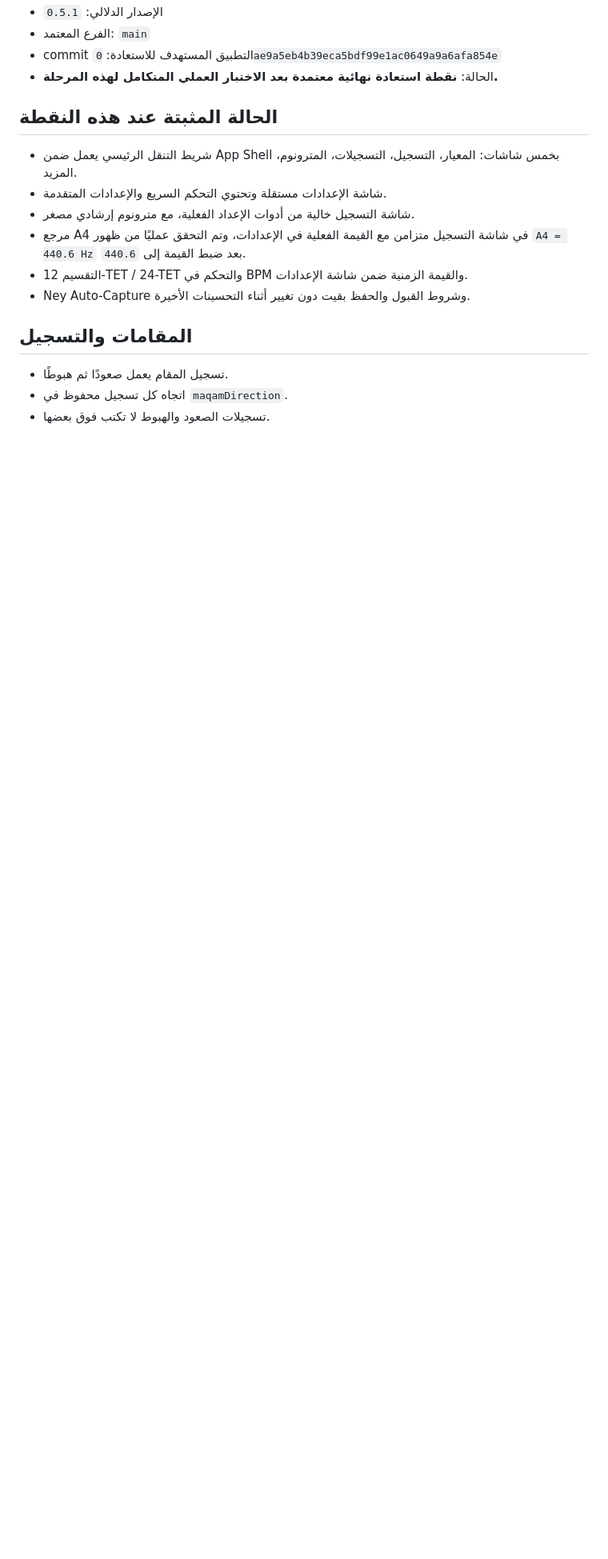
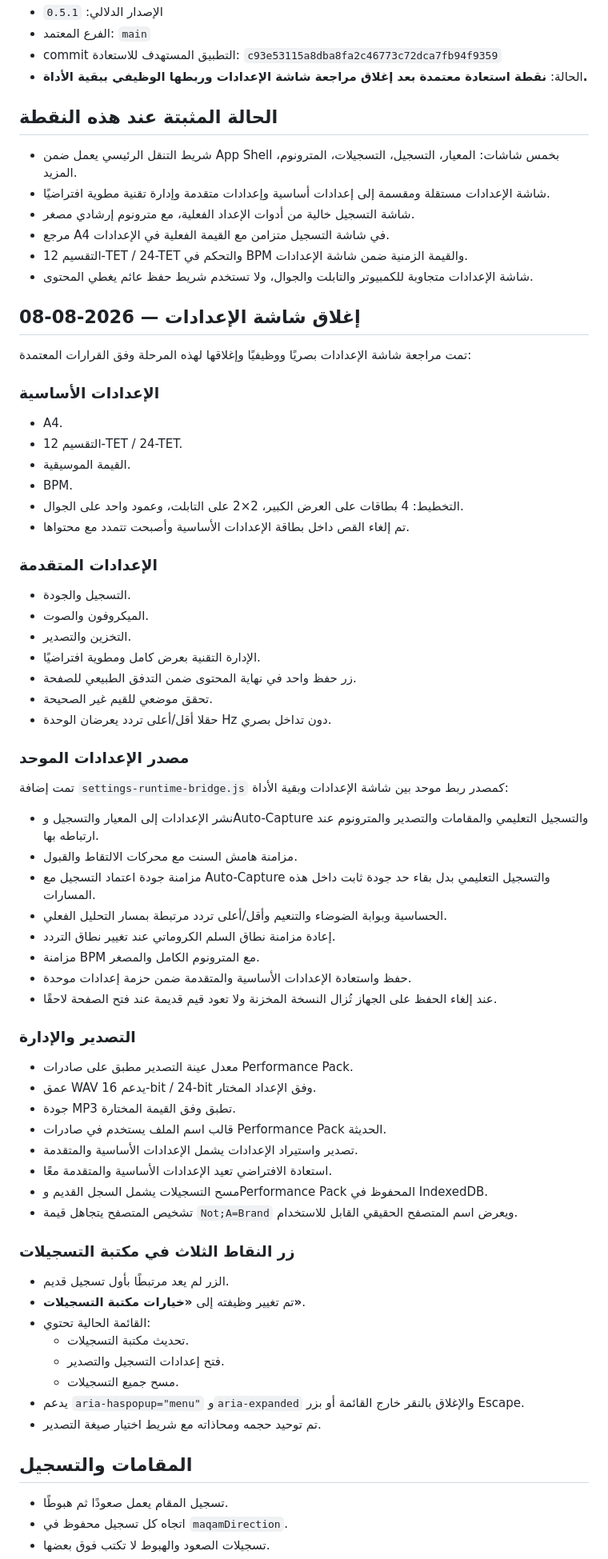
Before and after one commit to orphanai2026/RECORD-N, a Markdown page: RESTORE_POINT.md, the part around one of its changes. Shown at 80% size. Drawn GitHub-style; blank space fills up the shorter version.

Commit message:
chore: close settings review with verified checkpoint

```diff
--- a/RESTORE_POINT.md
+++ b/RESTORE_POINT.md
@@ -6,16 +6,74 @@
 - الإصدار الدلالي: `0.5.1`
 - الفرع المعتمد: `main`
-- commit التطبيق المستهدف للاستعادة: `0ae9a5eb4b39eca5bdf99e1ac0649a9a6afa854e`
-- الحالة: **نقطة استعادة نهائية معتمدة بعد الاختبار العملي المتكامل لهذه المرحلة.**
+- commit التطبيق المستهدف للاستعادة: `c93e53115a8dba8fa2c46773c72dca7fb94f9359`
+- الحالة: **نقطة استعادة معتمدة بعد إغلاق مراجعة شاشة الإعدادات وربطها الوظيفي ببقية الأداة.**
 
 ## الحالة المثبتة عند هذه النقطة
 
 - شريط التنقل الرئيسي يعمل ضمن App Shell بخمس شاشات: المعيار، التسجيل، التسجيلات، المترونوم، المزيد.
-- شاشة الإعدادات مستقلة وتحتوي التحكم السريع والإعدادات المتقدمة.
+- شاشة الإعدادات مستقلة ومقسمة إلى إعدادات أساسية وإعدادات متقدمة وإدارة تقنية مطوية افتراضيًا.
 - شاشة التسجيل خالية من أدوات الإعداد الفعلية، مع مترونوم إرشادي مصغر.
-- مرجع A4 في شاشة التسجيل متزامن مع القيمة الفعلية في الإعدادات، وتم التحقق عمليًا من ظهور `A4 = 440.6 Hz` بعد ضبط القيمة إلى `440.6`.
+- مرجع A4 في شاشة التسجيل متزامن مع القيمة الفعلية في الإعدادات.
 - التقسيم 12-TET / 24-TET والتحكم في BPM والقيمة الزمنية ضمن شاشة الإعدادات.
-- Ney Auto-Capture وشروط القبول والحفظ بقيت دون تغيير أثناء التحسينات الأخيرة.
+- شاشة الإعدادات متجاوبة للكمبيوتر والتابلت والجوال، ولا تستخدم شريط حفظ عائم يغطي المحتوى.
+
+## إغلاق شاشة الإعدادات — 2026-08-08
+
+تمت مراجعة شاشة الإعدادات بصريًا ووظيفيًا وإغلاقها لهذه المرحلة وفق القرارات المعتمدة:
+
+### الإعدادات الأساسية
+
+- A4.
+- التقسيم 12-TET / 24-TET.
+- القيمة الموسيقية.
+- BPM.
+- التخطيط: 4 بطاقات على العرض الكبير، 2×2 على التابلت، وعمود واحد على الجوال.
+- تم إلغاء القص داخل بطاقة الإعدادات الأساسية وأصبحت تتمدد مع محتواها.
+
+### الإعدادات المتقدمة
+
+- التسجيل والجودة.
+- الميكروفون والصوت.
+- التخزين والتصدير.
+- الإدارة التقنية بعرض كامل ومطوية افتراضيًا.
+- زر حفظ واحد في نهاية المحتوى ضمن التدفق الطبيعي للصفحة.
+- تحقق موضعي للقيم غير الصحيحة.
+- حقلا أقل/أعلى تردد يعرضان الوحدة Hz دون تداخل بصري.
+
+### مصدر الإعدادات الموحد
+
+تمت إضافة `settings-runtime-bridge.js` كمصدر ربط موحد بين شاشة الإعدادات وبقية الأداة:
+
+- نشر الإعدادات إلى المعيار والتسجيل وAuto-Capture والتسجيل التعليمي والمقامات والتصدير والمترونوم عند ارتباطه بها.
+- مزامنة هامش السنت مع محركات الالتقاط والقبول.
+- مزامنة جودة اعتماد التسجيل مع Auto-Capture والتسجيل التعليمي بدل بقاء حد جودة ثابت داخل هذه المسارات.
+- الحساسية وبوابة الضوضاء والتنعيم وأقل/أعلى تردد مرتبطة بمسار التحليل الفعلي.
+- إعادة مزامنة نطاق السلم الكروماتي عند تغيير نطاق التردد.
+- مزامنة BPM مع المترونوم الكامل والمصغر.
+- حفظ واستعادة الإعدادات الأساسية والمتقدمة ضمن حزمة إعدادات موحدة.
+- عند إلغاء الحفظ على الجهاز تُزال النسخة المخزنة ولا تعود قيم قديمة عند فتح الصفحة لاحقًا.
+
+### التصدير والإدارة
+
+- معدل عينة التصدير مطبق على صادرات Performance Pack.
+- عمق WAV يدعم 16-bit / 24-bit وفق الإعداد المختار.
+- جودة MP3 تطبق وفق القيمة المختارة.
+- قالب اسم الملف يستخدم في صادرات Performance Pack الحديثة.
+- تصدير واستيراد الإعدادات يشمل الإعدادات الأساسية والمتقدمة.
+- استعادة الافتراضي تعيد الإعدادات الأساسية والمتقدمة معًا.
+- مسح التسجيلات يشمل السجل القديم وPerformance Pack المحفوظ في IndexedDB.
+- تشخيص المتصفح يتجاهل قيمة `Not;A=Brand` ويعرض اسم المتصفح الحقيقي القابل للاستخدام.
+
+### زر النقاط الثلاث في مكتبة التسجيلات
+
+- الزر لم يعد مرتبطًا بأول تسجيل قديم.
+- تم تغيير وظيفته إلى **«خيارات مكتبة التسجيلات»**.
+- القائمة الحالية تحتوي:
+  - تحديث مكتبة التسجيلات.
+  - فتح إعدادات التسجيل والتصدير.
+  - مسح جميع التسجيلات.
+- يدعم `aria-haspopup="menu"` و`aria-expanded` والإغلاق بالنقر خارج القائمة أو بزر Escape.
+- تم توحيد حجمه ومحاذاته مع شريط اختيار صيغة التصدير.
 
 ## المقامات والتسجيل
 
```
Also changed, not shown: other parts of RESTORE_POINT.md (+23 -34 lines).
